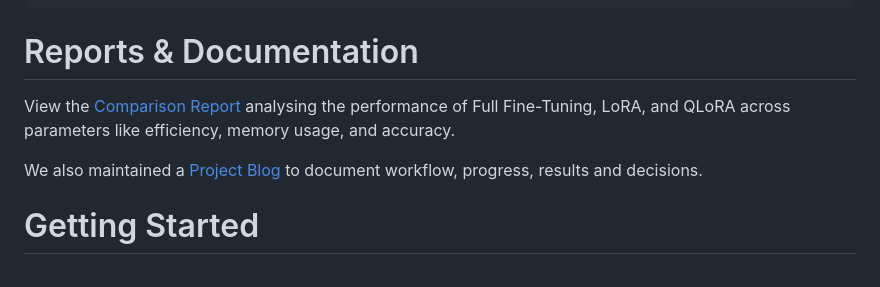
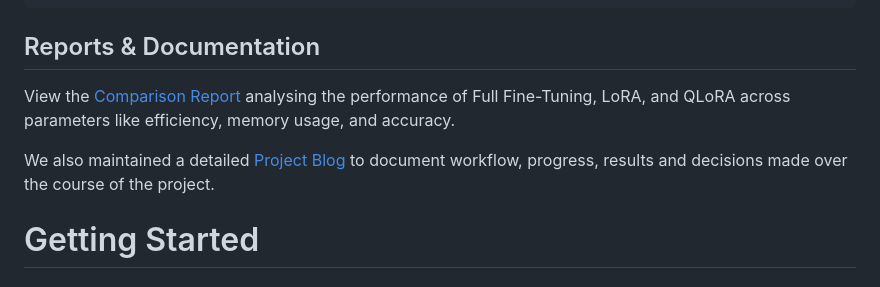
Before and after one commit to sarayusapa/t5_grammarator, a Markdown page: README.md, the part around the change. GitHub-like rendering.

Commit message:
fixed formatting

````diff
--- a/README.md
+++ b/README.md
@@ -56,11 +56,11 @@ https://bekushal.medium.com/cleaned-lang8-dataset-for-grammar-error-detection-79
 ├─ report.md
 ├─ README.md
 ```
-# Reports & Documentation
+## Reports & Documentation
 
 View the [Comparison Report](https://github.com/sarayusapa/t5_grammarator/tree/main/report.md) analysing the performance of Full Fine-Tuning, LoRA, and QLoRA across parameters like efficiency, memory usage, and accuracy.
 
-We also maintained a [Project Blog](https://github.com/sarayusapa/t5_grammarator/tree/main/biweekly_blog.md) to document workflow, progress, results and decisions.
+We also maintained a detailed [Project Blog](https://github.com/sarayusapa/t5_grammarator/tree/main/biweekly_blog.md) to document workflow, progress, results and decisions made over the course of the project.
 
 # Getting Started
 
````
